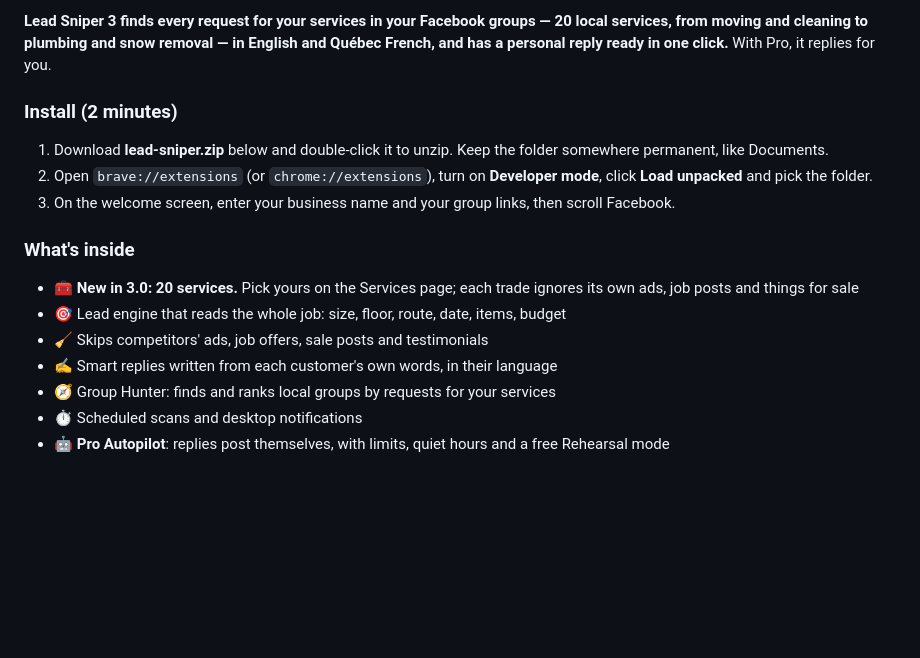
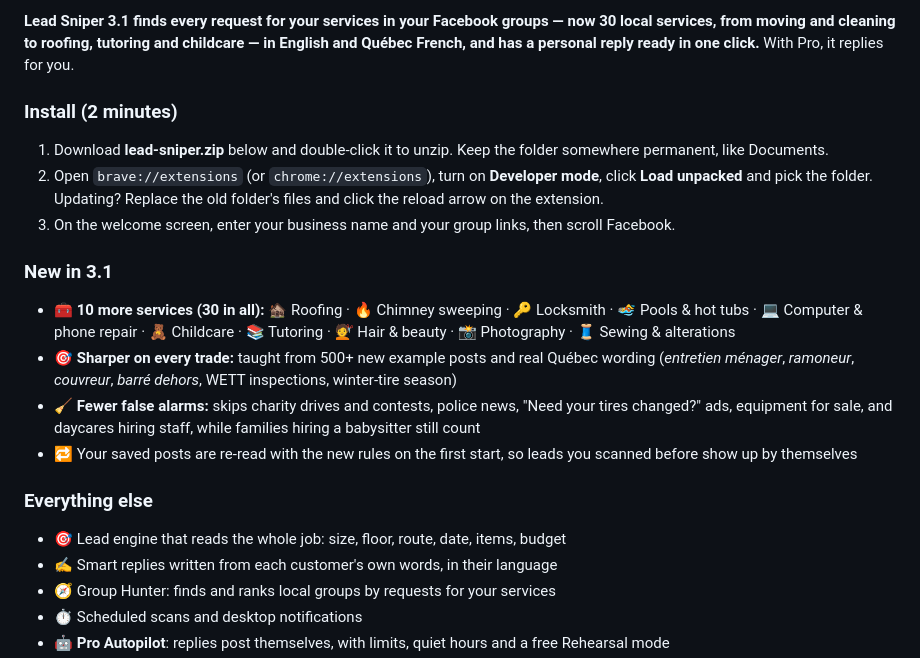
Before and after one commit to hurbiexss/leadsniper, a Markdown page: RELEASE.md, the part around the change. Rendered like a GitHub page; blank space fills up the shorter version.

```diff
--- a/RELEASE.md
+++ b/RELEASE.md
@@ -1,14 +1,18 @@
-**Lead Sniper 3 finds every request for your services in your Facebook groups — 20 local services, from moving and cleaning to plumbing and snow removal — in English and Québec French, and has a personal reply ready in one click.** With Pro, it replies for you.
+**Lead Sniper 3.1 finds every request for your services in your Facebook groups — now 30 local services, from moving and cleaning to roofing, tutoring and childcare — in English and Québec French, and has a personal reply ready in one click.** With Pro, it replies for you.
 
 ### Install (2 minutes)
 1. Download **lead-sniper.zip** below and double-click it to unzip. Keep the folder somewhere permanent, like Documents.
-2. Open `brave://extensions` (or `chrome://extensions`), turn on **Developer mode**, click **Load unpacked** and pick the folder.
+2. Open `brave://extensions` (or `chrome://extensions`), turn on **Developer mode**, click **Load unpacked** and pick the folder. Updating? Replace the old folder's files and click the reload arrow on the extension.
 3. On the welcome screen, enter your business name and your group links, then scroll Facebook.
 
-### What's inside
-- 🧰 **New in 3.0: 20 services.** Pick yours on the Services page; each trade ignores its own ads, job posts and things for sale
+### New in 3.1
+- 🧰 **10 more services (30 in all):** 🏚️ Roofing · 🔥 Chimney sweeping · 🔑 Locksmith · 🏊 Pools & hot tubs · 💻 Computer & phone repair · 🧸 Childcare · 📚 Tutoring · 💇 Hair & beauty · 📸 Photography · 🧵 Sewing & alterations
+- 🎯 **Sharper on every trade:** taught from 500+ new example posts and real Québec wording (*entretien ménager*, *ramoneur*, *couvreur*, *barré dehors*, WETT inspections, winter-tire season)
+- 🧹 **Fewer false alarms:** skips charity drives and contests, police news, "Need your tires changed?" ads, equipment for sale, and daycares hiring staff, while families hiring a babysitter still count
+- 🔁 Your saved posts are re-read with the new rules on the first start, so leads you scanned before show up by themselves
+
+### Everything else
 - 🎯 Lead engine that reads the whole job: size, floor, route, date, items, budget
-- 🧹 Skips competitors' ads, job offers, sale posts and testimonials
 - ✍️ Smart replies written from each customer's own words, in their language
 - 🧭 Group Hunter: finds and ranks local groups by requests for your services
 - ⏱️ Scheduled scans and desktop notifications
```
Also changed, not shown: README.md (+3 -3 lines), assets/og.png, 1 other file.
